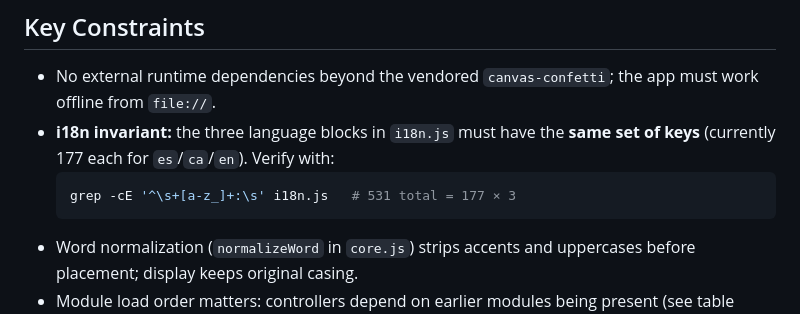
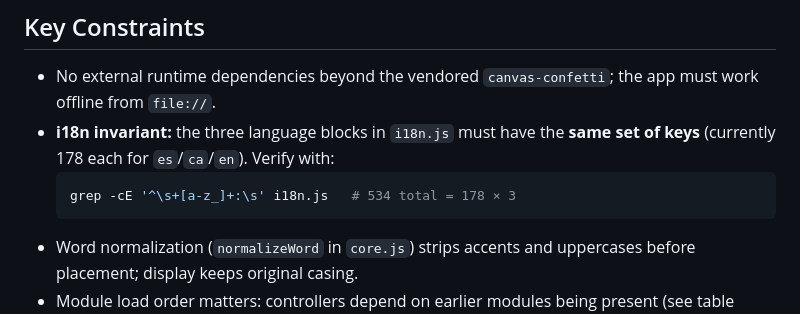
Before and after one commit to epuig83/word-search, a Markdown page: CLAUDE.md, the part around the change. Drawn GitHub-style.

Commit message:
docs: bump i18n invariant count to 178/534
Co-Authored-By: Claude Opus 4.8 (1M context) <noreply@anthropic.com>

````diff
--- a/CLAUDE.md
+++ b/CLAUDE.md
@@ -76,9 +76,9 @@ HTML elements use `data-t="key"` attributes. `updateLanguage()` walks all such e
 ## Key Constraints
 
 - No external runtime dependencies beyond the vendored `canvas-confetti`; the app must work offline from `file://`.
-- **i18n invariant:** the three language blocks in `i18n.js` must have the **same set of keys** (currently 177 each for `es`/`ca`/`en`). Verify with:
+- **i18n invariant:** the three language blocks in `i18n.js` must have the **same set of keys** (currently 178 each for `es`/`ca`/`en`). Verify with:
   ```bash
-  grep -cE '^\s+[a-z_]+:\s' i18n.js   # 531 total = 177 × 3
+  grep -cE '^\s+[a-z_]+:\s' i18n.js   # 534 total = 178 × 3
   ```
 - Word normalization (`normalizeWord` in `core.js`) strips accents and uppercases before placement; display keeps original casing.
 - Module load order matters: controllers depend on earlier modules being present (see table above).
````
